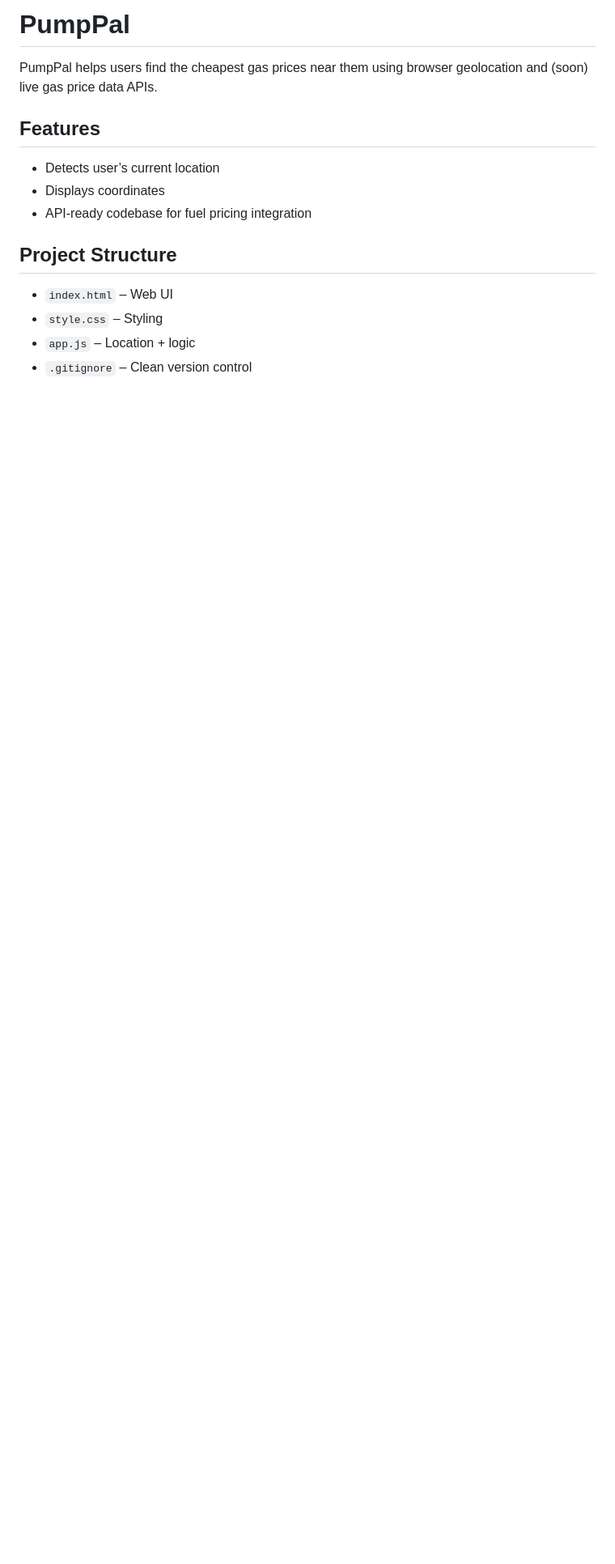
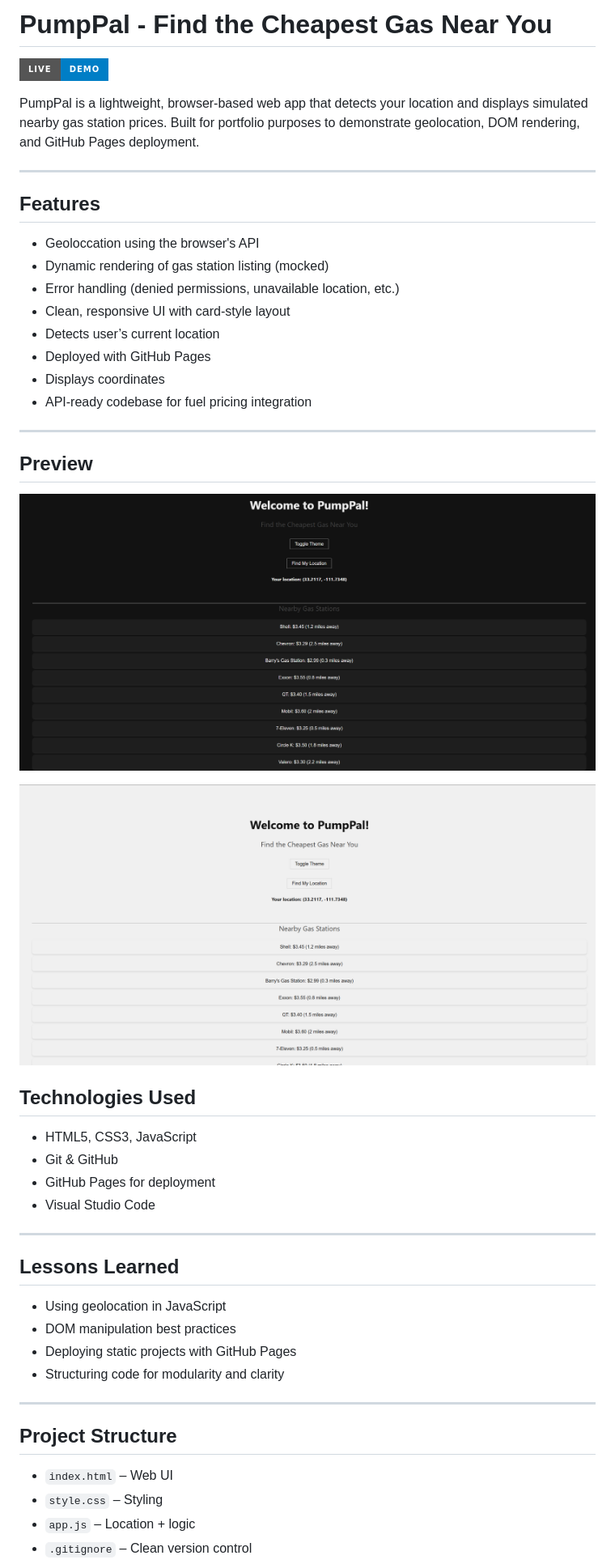
Before and after one commit to b1ngon/PumpPal, a Markdown page: README.md, the part around the change printed below. Shown: that part at 81% size. GitHub-like rendering; pictures changed too: assets/screenshot-dark.png (added), assets/screenshot-light.png (added); badges without logos; blank space fills up the shorter version.

Commit message:
Finalize PumpPal core features, dark mode, tests, and UI polish

```diff
--- a/README.md
+++ b/README.md
@@ -1,11 +1,43 @@
-# PumpPal
+# PumpPal - Find the Cheapest Gas Near You
 
-PumpPal helps users find the cheapest gas prices near them using browser geolocation and (soon) live gas price data APIs.
+[![Live Demo](https://img.shields.io/badge/Live-Demo-blue?style=for-the-badge&logo=github)](https://b1ngon.github.io/PumpPal/)
+
+PumpPal is a lightweight, browser-based web app that detects your location and displays simulated nearby gas station prices. Built for portfolio purposes to demonstrate geolocation, DOM rendering, and GitHub Pages deployment.
+
+---
 
 ## Features
+- Geoloccation using the browser's API
+- Dynamic rendering of gas station listing (mocked)
+- Error handling (denied permissions, unavailable location, etc.)
+- Clean, responsive UI with card-style layout
 - Detects user’s current location
+- Deployed with GitHub Pages
 - Displays coordinates
 - API-ready codebase for fuel pricing integration
+
+---
+
+## Preview
+![PumpPal Screenshot](assets/screenshot-dark.png)
+
+![PumpPal Screenshot](assets/screenshot-light.png)
+
+## Technologies Used
+- HTML5, CSS3, JavaScript
+- Git & GitHub
+- GitHub Pages for deployment
+- Visual Studio Code
+
+---
+
+## Lessons Learned
+- Using geolocation in JavaScript
+- DOM manipulation best practices
+- Deploying static projects with GitHub Pages
+- Structuring code for modularity and clarity
+
+---
 
 ## Project Structure
 - `index.html` – Web UI
```
Also changed, not shown: other parts of README.md (+14 -0 lines), 6 other files.
